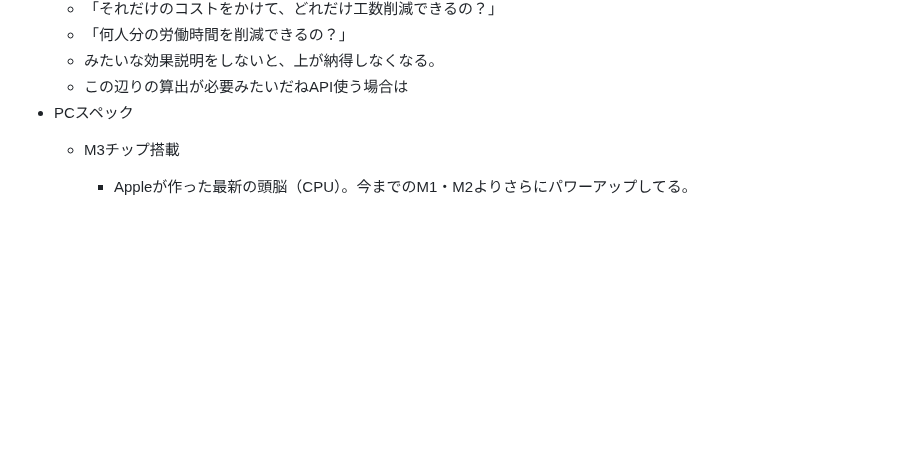
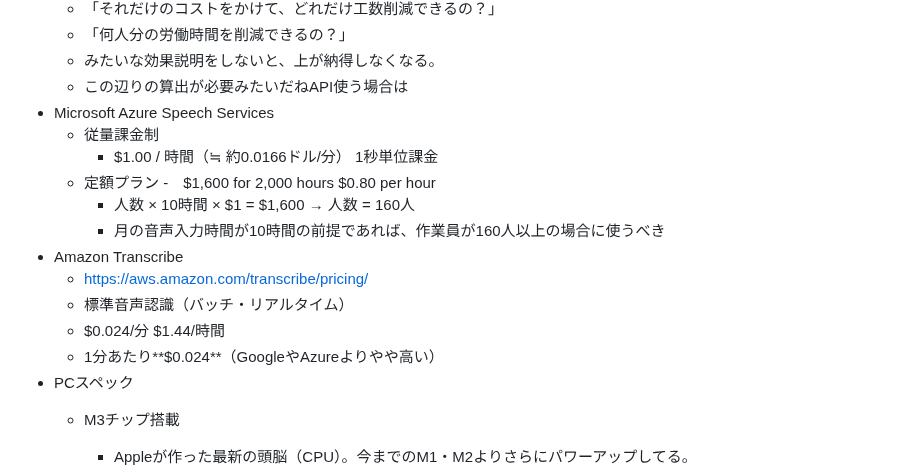
Before and after one commit to kenya6111/Hands-Free, a Markdown page: README.md, the part around the change. GitHub-like rendering; blank space fills up the shorter version.

```diff
--- a/README.md
+++ b/README.md
@@ -93,6 +93,19 @@
     - 「何人分の労働時間を削減できるの？」
     - みたいな効果説明をしないと、上が納得しなくなる。
     - この辺りの算出が必要みたいだねAPI使う場合は
+- Microsoft Azure Speech Services
+    - 従量課金制
+        - $1.00 / 時間（≒ 約0.0166ドル/分）	1秒単位課金
+    - 定額プラン
+        -　$1,600 for 2,000 hours	$0.80 per hour
+        - 人数 × 10時間 × $1 = $1,600
+            → 人数 = 160人
+        - 月の音声入力時間が10時間の前提であれば、作業員が160人以上の場合に使うべき
+- Amazon Transcribe
+    - https://aws.amazon.com/transcribe/pricing/
+    - 標準音声認識（バッチ・リアルタイム）
+    - $0.024/分	$1.44/時間
+    - 1分あたり**$0.024**（GoogleやAzureよりやや高い）
 - PCスペック
     - M3チップ搭載
         - Appleが作った最新の頭脳（CPU）。今までのM1・M2よりさらにパワーアップしてる。
```
